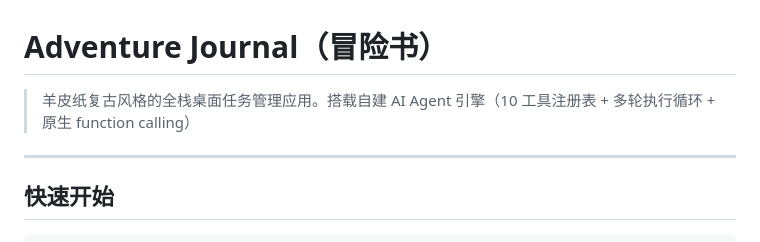
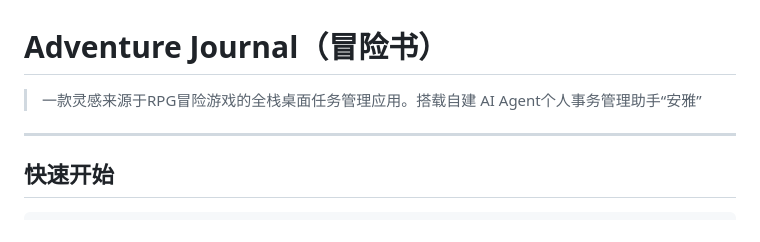
Before and after one commit to ziki0621/Adventure-Journal, a Markdown page: README.md, the part around the change. GitHub-like rendering.

Commit message:
Revise README project description
Updated project description to reflect new features and inspiration.

```diff
--- a/README.md
+++ b/README.md
@@ -1,6 +1,6 @@
 # Adventure Journal（冒险书）
 
-> 羊皮纸复古风格的全栈桌面任务管理应用。搭载自建 AI Agent 引擎（10 工具注册表 + 多轮执行循环 + 原生 function calling）
+> 一款灵感来源于RPG冒险游戏的全栈桌面任务管理应用。搭载自建 AI Agent个人事务管理助手“安雅”
 
 ---
 
```
